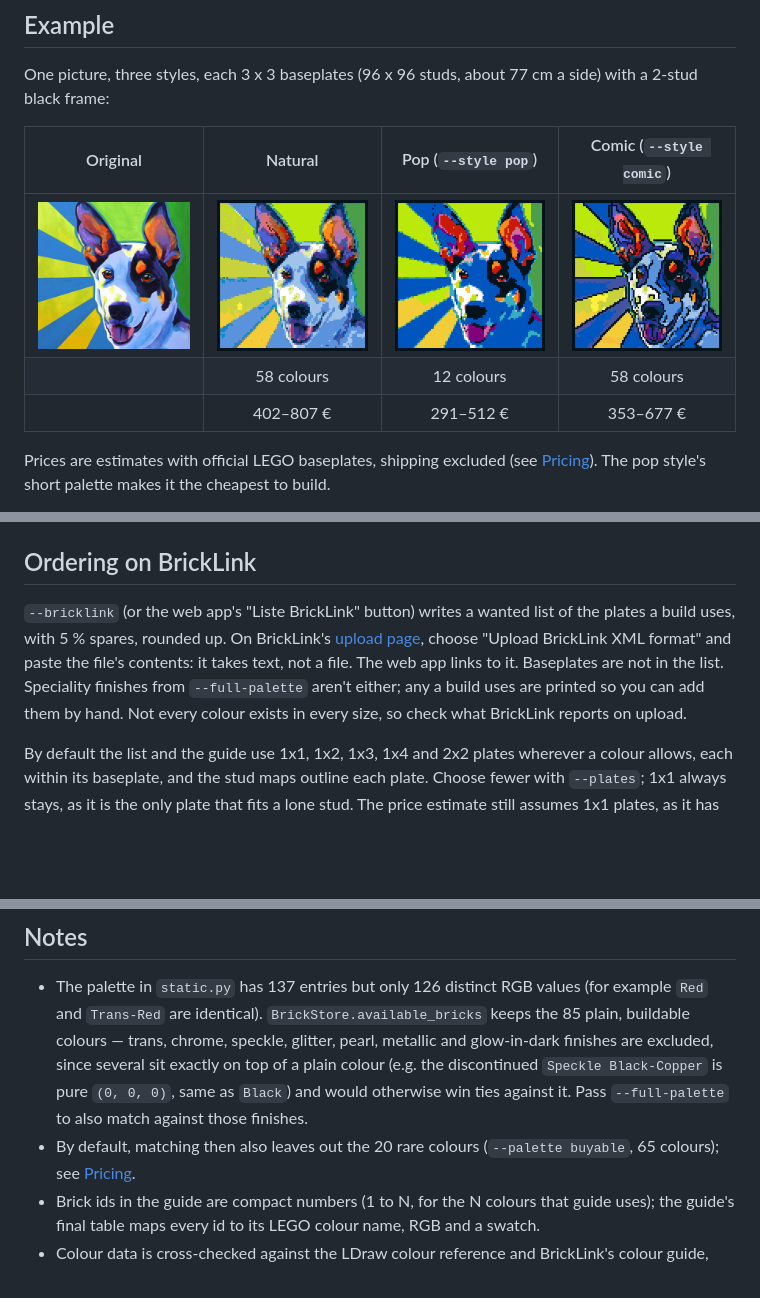
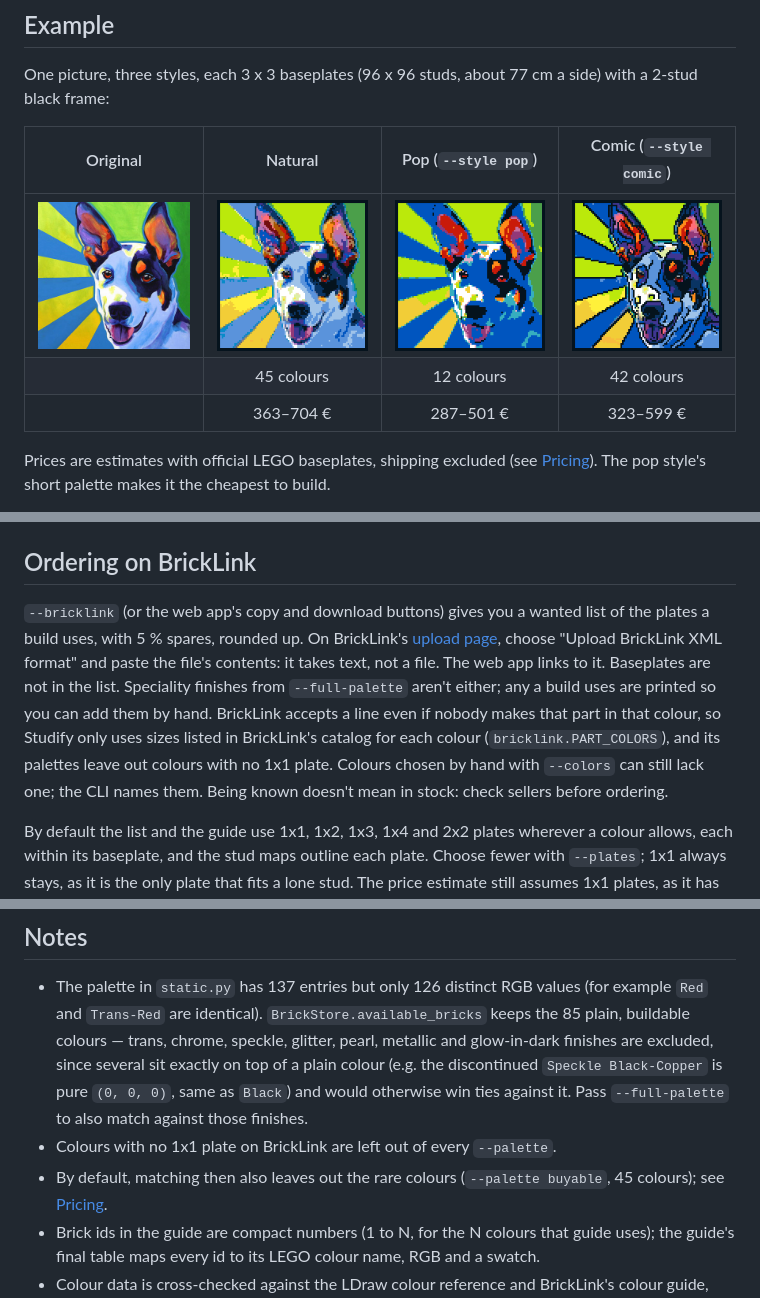
Before and after one commit to Haha89/Studify, a Markdown page: README.md, 3 parts joined by grey strips. GitHub-like rendering; pictures changed too: docs/images/dog-comic.png, docs/images/dog-natural.png, docs/images/dog-pop.png; blank space fills up the shorter version.

```diff
--- a/README.md
+++ b/README.md
@@ -25,8 +25,8 @@ with a 2-stud black frame:
 | Original | Natural | Pop (`--style pop`) | Comic (`--style comic`) |
 | :---: | :---: | :---: | :---: |
 | <img src="docs/images/dog-original.png" width="200" alt="Original picture"> | <img src="docs/images/dog-natural.png" width="200" alt="Natural mosaic"> | <img src="docs/images/dog-pop.png" width="200" alt="Pop-art mosaic"> | <img src="docs/images/dog-comic.png" width="200" alt="Comic mosaic"> |
-| | 58 colours | 12 colours | 58 colours |
-| | 402–807 € | 291–512 € | 353–677 € |
+| | 45 colours | 12 colours | 42 colours |
+| | 363–704 € | 287–501 € | 323–599 € |
 
 Prices are estimates with official LEGO baseplates, shipping excluded (see
 [Pricing](#pricing)). The pop style's short palette makes it the cheapest to build.
@@ -149,12 +149,16 @@ PdfCreator(canvas).generate_html(output_dir="output")  # or .generate_pdf(...)
 
 ## Ordering on BrickLink
 
-`--bricklink` (or the web app's "Liste BrickLink" button) writes a wanted list of the
+`--bricklink` (or the web app's copy and download buttons) gives you a wanted list of the
 plates a build uses, with 5 % spares, rounded up. On BrickLink's
 [upload page](https://www.bricklink.com/v2/wanted/upload.page), choose "Upload BrickLink XML
 format" and paste the file's contents: it takes text, not a file. The web app links to it. Baseplates are not in the list. Speciality finishes from
 `--full-palette` aren't either; any a build uses are printed so you can add them by hand.
-Not every colour exists in every size, so check what BrickLink reports on upload.
+BrickLink accepts a line even if nobody makes that part in that colour, so Studify only
+uses sizes listed in BrickLink's catalog for each colour (`bricklink.PART_COLORS`), and
+its palettes leave out colours with no 1x1 plate. Colours chosen by hand with `--colors`
+can still lack one; the CLI names them. Being known doesn't mean in stock: check sellers
+before ordering.
 
 By default the list and the guide use 1x1, 1x2, 1x3, 1x4 and 2x2 plates wherever a colour
 allows, each within its baseplate, and the stud maps outline each plate. Choose fewer
@@ -227,7 +231,8 @@ uv run ruff format .                # format
   finishes are excluded, since several sit exactly on top of a plain colour (e.g. the
   discontinued `Speckle Black-Copper` is pure `(0, 0, 0)`, same as `Black`) and would
   otherwise win ties against it. Pass `--full-palette` to also match against those finishes.
-- By default, matching then also leaves out the 20 rare colours (`--palette buyable`, 65
+- Colours with no 1x1 plate on BrickLink are left out of every `--palette`.
+- By default, matching then also leaves out the rare colours (`--palette buyable`, 45
   colours); see [Pricing](#pricing).
 - Brick ids in the guide are compact numbers (1 to N, for the N colours that guide uses);
   the guide's final table maps every id to its LEGO colour name, RGB and a swatch.
```
Also changed, not shown: other parts of README.md (+1 -1 lines), ROADMAP.md (+7 -5 lines), 12 other files.
